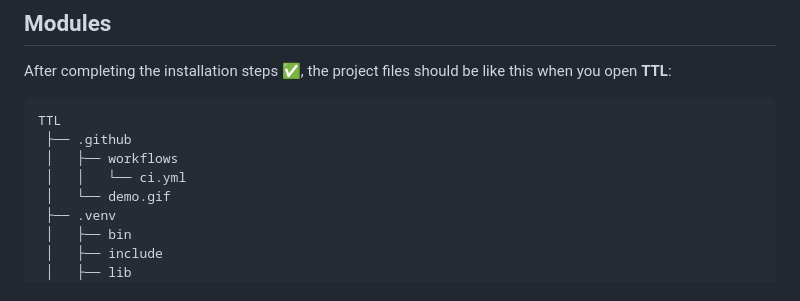
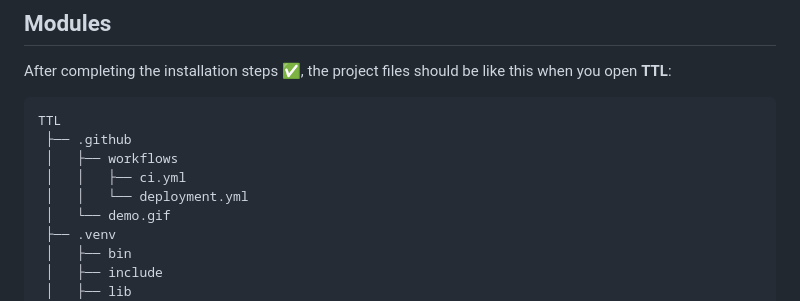
Before and after one commit to IsmaelMousa/TTL, a Markdown page: README.md, the part around the change. Drawn GitHub-style.

Commit message:
:memo: update the documentation version-13

```diff
--- a/README.md
+++ b/README.md
@@ -118,7 +118,8 @@ After completing the installation steps ✅, the project files should be like th
 TTL
  ├── .github
  │   ├── workflows
- │   │   └── ci.yml
+ │   │   ├── ci.yml
+ │   │   └── deployment.yml
  │   └── demo.gif
  ├── .venv
  │   ├── bin
```
